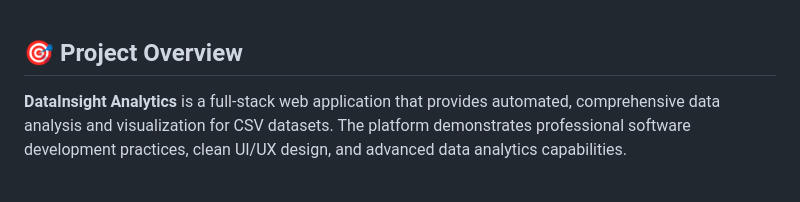
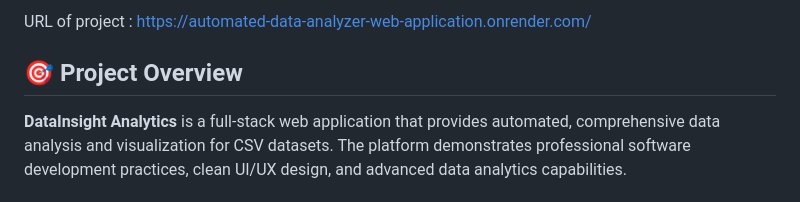
Before and after one commit to PandeySunny/Automated-Data-Analyzer-Web-Application-, a Markdown page: README.md, the part around the change. GitHub-like rendering.

Commit message:
Update README with project URL
Added project URL to the README file.

```diff
--- a/README.md
+++ b/README.md
@@ -1,3 +1,5 @@
+
+URL of project : https://automated-data-analyzer-web-application.onrender.com/
 ## 🎯 Project Overview
 
 **DataInsight Analytics** is a full-stack web application that provides automated, comprehensive data analysis and visualization for CSV datasets. The platform demonstrates professional software development practices, clean UI/UX design, and advanced data analytics capabilities.
```
